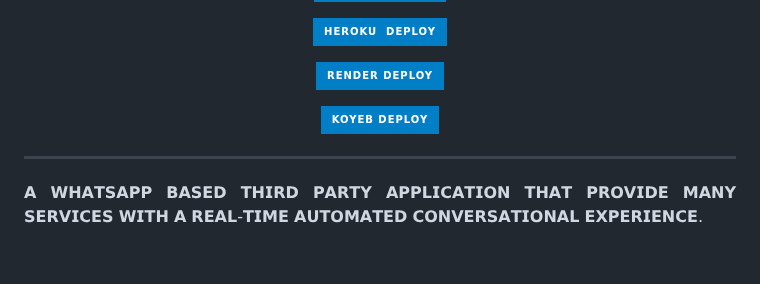
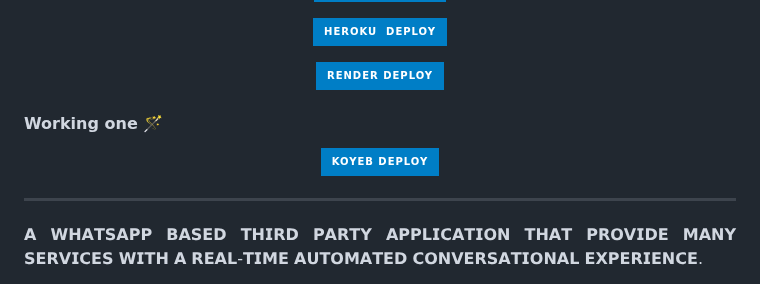
Before and after one commit to vishwamihi/BhashiMD, a Markdown page: README.md, the part around one of its changes. Rendered like a GitHub page; badges without logos; blank space fills up the shorter version.

```diff
--- a/README.md
+++ b/README.md
@@ -33,4 +33,5 @@
 <p align="center">
 <a href='https://signup.heroku.com/' target="_blank"><img alt='Heroku' src='https://img.shields.io/badge/-Render deploy-blue?style=for-the-badge&logo=render&logoColor=white'/< width=150 height=28/p></a>
 
+#### Working one 🪄
 <p align="center">
```
Also changed, not shown: other parts of README.md (+1 -1 lines).
